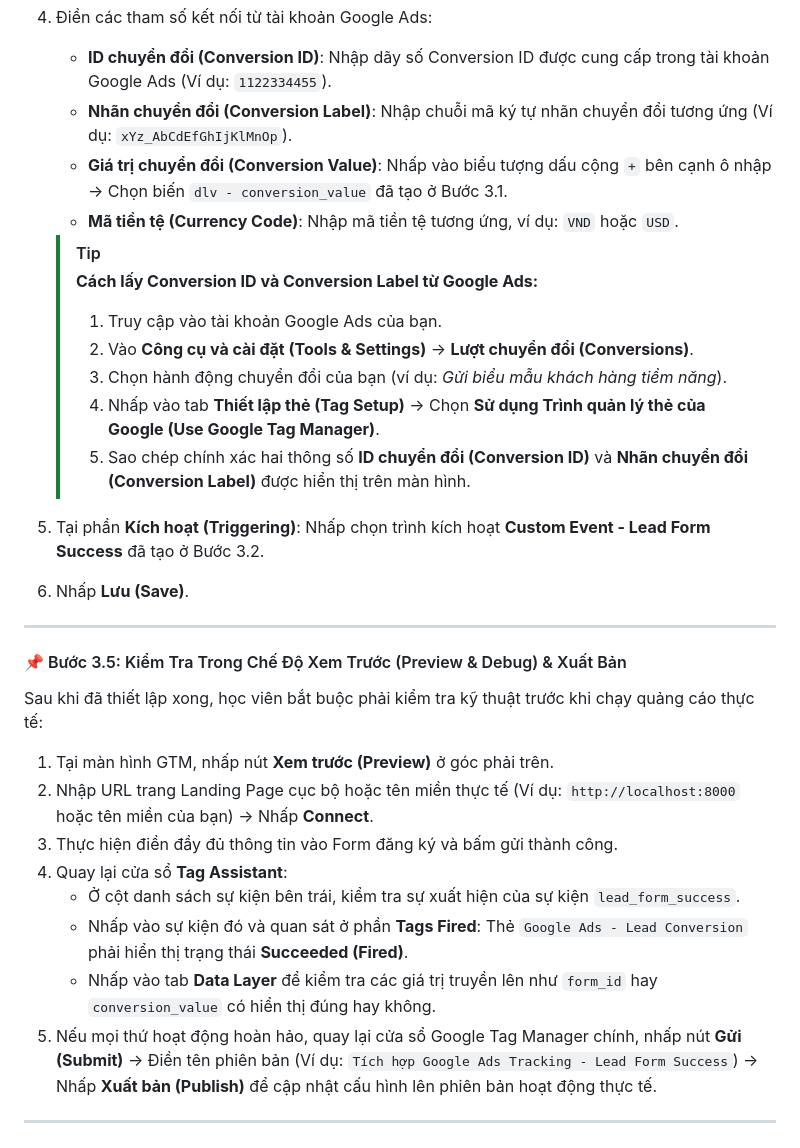
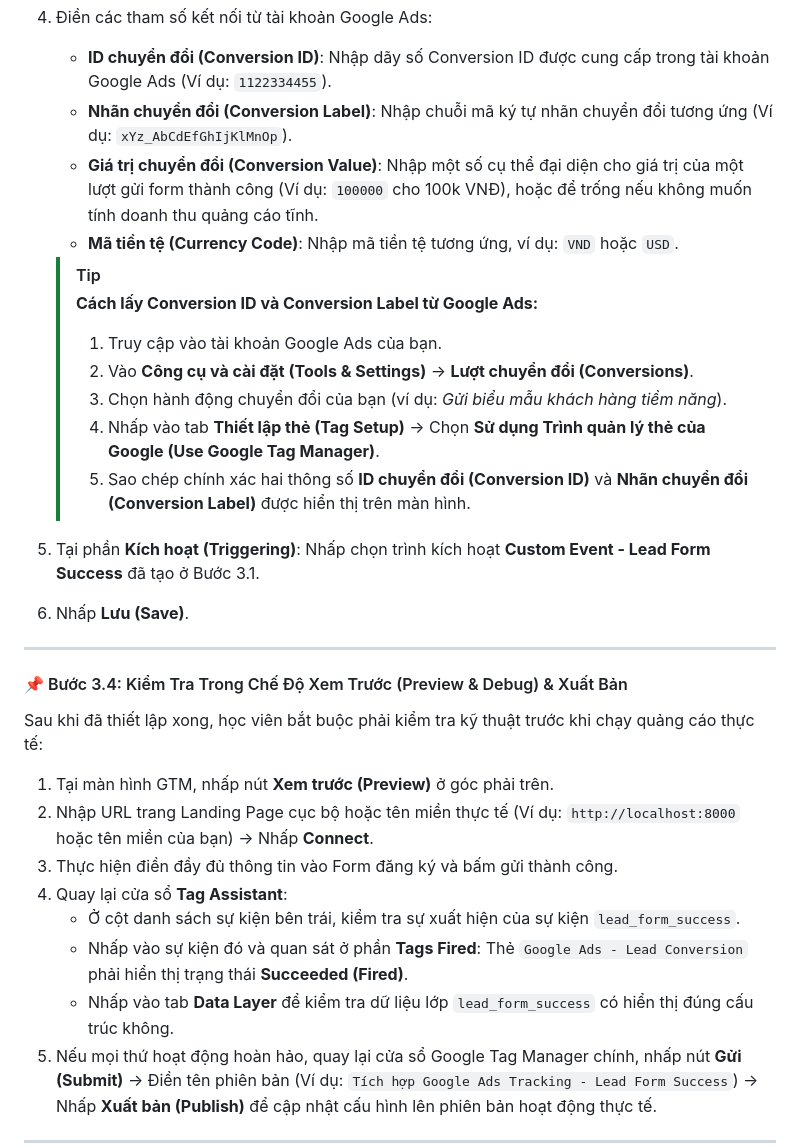
Before and after one commit to lucasbekind-cpu/landing-page, a Markdown page: Skills/Conversion_Tracking.md, the part around one of its changes. Drawn GitHub-style.

```diff
--- a/Skills/Conversion_Tracking.md
+++ b/Skills/Conversion_Tracking.md
@@ -172,7 +154,7 @@ Thẻ này có nhiệm vụ đóng gói dữ liệu và gửi thông tin chuyể
 4. Điền các tham số kết nối từ tài khoản Google Ads:
    - **ID chuyển đổi (Conversion ID)**: Nhập dãy số Conversion ID được cung cấp trong tài khoản Google Ads (Ví dụ: `1122334455`).
    - **Nhãn chuyển đổi (Conversion Label)**: Nhập chuỗi mã ký tự nhãn chuyển đổi tương ứng (Ví dụ: `xYz_AbCdEfGhIjKlMnOp`).
-   - **Giá trị chuyển đổi (Conversion Value)**: Nhấp vào biểu tượng dấu cộng `+` bên cạnh ô nhập -> Chọn biến `dlv - conversion_value` đã tạo ở Bước 3.1.
+   - **Giá trị chuyển đổi (Conversion Value)**: Nhập một số cụ thể đại diện cho giá trị của một lượt gửi form thành công (Ví dụ: `100000` cho 100k VNĐ), hoặc để trống nếu không muốn tính doanh thu quảng cáo tĩnh.
    - **Mã tiền tệ (Currency Code)**: Nhập mã tiền tệ tương ứng, ví dụ: `VND` hoặc `USD`.
 
    > [!TIP]
@@ -183,12 +165,12 @@ Thẻ này có nhiệm vụ đóng gói dữ liệu và gửi thông tin chuyể
    > 4. Nhấp vào tab **Thiết lập thẻ (Tag Setup)** -> Chọn **Sử dụng Trình quản lý thẻ của Google (Use Google Tag Manager)**.
    > 5. Sao chép chính xác hai thông số **ID chuyển đổi (Conversion ID)** và **Nhãn chuyển đổi (Conversion Label)** được hiển thị trên màn hình.
 
-5. Tại phần **Kích hoạt (Triggering)**: Nhấp chọn trình kích hoạt **Custom Event - Lead Form Success** đã tạo ở Bước 3.2.
+5. Tại phần **Kích hoạt (Triggering)**: Nhấp chọn trình kích hoạt **Custom Event - Lead Form Success** đã tạo ở Bước 3.1.
 6. Nhấp **Lưu (Save)**.
 
 ---
 
-#### 📌 Bước 3.5: Kiểm Tra Trong Chế Độ Xem Trước (Preview & Debug) & Xuất Bản
+#### 📌 Bước 3.4: Kiểm Tra Trong Chế Độ Xem Trước (Preview & Debug) & Xuất Bản
 Sau khi đã thiết lập xong, học viên bắt buộc phải kiểm tra kỹ thuật trước khi chạy quảng cáo thực tế:
 
 1. Tại màn hình GTM, nhấp nút **Xem trước (Preview)** ở góc phải trên.
@@ -197,7 +179,7 @@ Sau khi đã thiết lập xong, học viên bắt buộc phải kiểm tra kỹ
 4. Quay lại cửa sổ **Tag Assistant**:
    - Ở cột danh sách sự kiện bên trái, kiểm tra sự xuất hiện của sự kiện `lead_form_success`.
    - Nhấp vào sự kiện đó và quan sát ở phần **Tags Fired**: Thẻ `Google Ads - Lead Conversion` phải hiển thị trạng thái **Succeeded (Fired)**.
-   - Nhấp vào tab **Data Layer** để kiểm tra các giá trị truyền lên như `form_id` hay `conversion_value` có hiển thị đúng hay không.
+   - Nhấp vào tab **Data Layer** để kiểm tra dữ liệu lớp `lead_form_success` có hiển thị đúng cấu trúc không.
 5. Nếu mọi thứ hoạt động hoàn hảo, quay lại cửa sổ Google Tag Manager chính, nhấp nút **Gửi (Submit)** -> Điền tên phiên bản (Ví dụ: `Tích hợp Google Ads Tracking - Lead Form Success`) -> Nhấp **Xuất bản (Publish)** để cập nhật cấu hình lên phiên bản hoạt động thực tế.
 
 ---
```
Also changed, not shown: other parts of Skills/Conversion_Tracking.md (+3 -21 lines).
